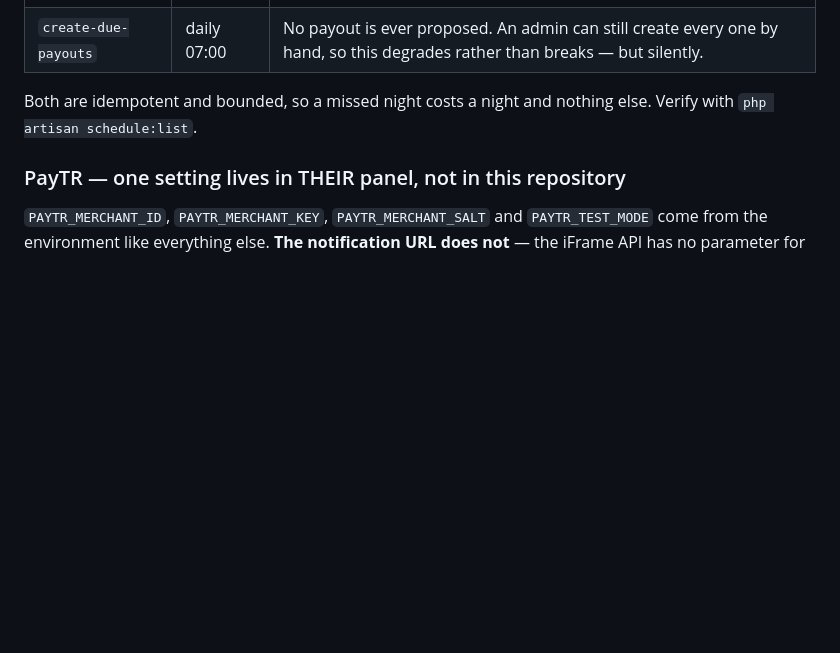
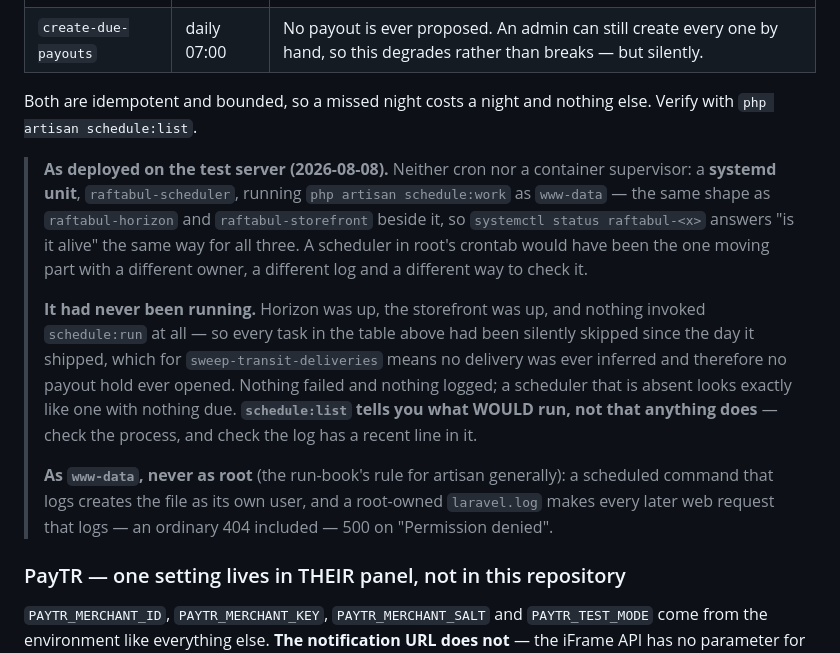
Before and after one commit to abdullahcetin07/marketplace, a Markdown page: docs/deployment.md, the part around the change. GitHub-like rendering; blank space fills up the shorter version.

Commit message:
docs(deploy): the scheduler was never running on the test server — record how it is now
`docs/deployment.md` already said the scheduler is load-bearing for money and
named exactly what stops without it. The server did neither cron nor a container
supervisor: Horizon was up, the storefront was up, and nothing invoked
`schedule:run` at all — so every scheduled task had been silently skipped since
the day it shipped. For `sweep-transit-deliveries` that means no delivery was
ever inferred for a buyer who did not press "Teslim aldım", so no payout hold
ever opened and no seller was ever paid (ADR-064).

Nothing failed and nothing logged, which is the part worth writing down: a
scheduler that is absent looks exactly like one with nothing due. `schedule:list`
tells you what WOULD run, not that anything does.

It is now a systemd unit, `raftabul-scheduler`, running `schedule:work` as
www-data — the same shape as `raftabul-horizon` and `raftabul-storefront`, so
`systemctl status raftabul-<x>` answers "is it alive" the same way for all three.
A scheduler in root's crontab would have been the one moving part with a
different owner, a different log and a different way to check it — and root
ownership is itself the hazard the run-book warns about for artisan.

Co-Authored-By: Claude Opus 5 (1M context) <noreply@anthropic.com>

```diff
--- a/docs/deployment.md
+++ b/docs/deployment.md
@@ -112,6 +112,28 @@ payouts**:
 Both are idempotent and bounded, so a missed night costs a night and nothing else.
 Verify with `php artisan schedule:list`.
 
+> **As deployed on the test server (2026-08-08).** Neither cron nor a container
+> supervisor: a **systemd unit**, `raftabul-scheduler`, running
+> `php artisan schedule:work` as `www-data` — the same shape as
+> `raftabul-horizon` and `raftabul-storefront` beside it, so
+> `systemctl status raftabul-<x>` answers "is it alive" the same way for all
+> three. A scheduler in root's crontab would have been the one moving part with a
+> different owner, a different log and a different way to check it.
+>
+> **It had never been running.** Horizon was up, the storefront was up, and
+> nothing invoked `schedule:run` at all — so every task in the table above had
+> been silently skipped since the day it shipped, which for
+> `sweep-transit-deliveries` means no delivery was ever inferred and therefore no
+> payout hold ever opened. Nothing failed and nothing logged; a scheduler that is
+> absent looks exactly like one with nothing due. **`schedule:list` tells you what
+> WOULD run, not that anything does** — check the process, and check the log has
+> a recent line in it.
+>
+> **As `www-data`, never as root** (the run-book's rule for artisan generally): a
+> scheduled command that logs creates the file as its own user, and a root-owned
+> `laravel.log` makes every later web request that logs — an ordinary 404
+> included — 500 on "Permission denied".
+
 ### PayTR — one setting lives in THEIR panel, not in this repository
 
 `PAYTR_MERCHANT_ID`, `PAYTR_MERCHANT_KEY`, `PAYTR_MERCHANT_SALT` and
```
